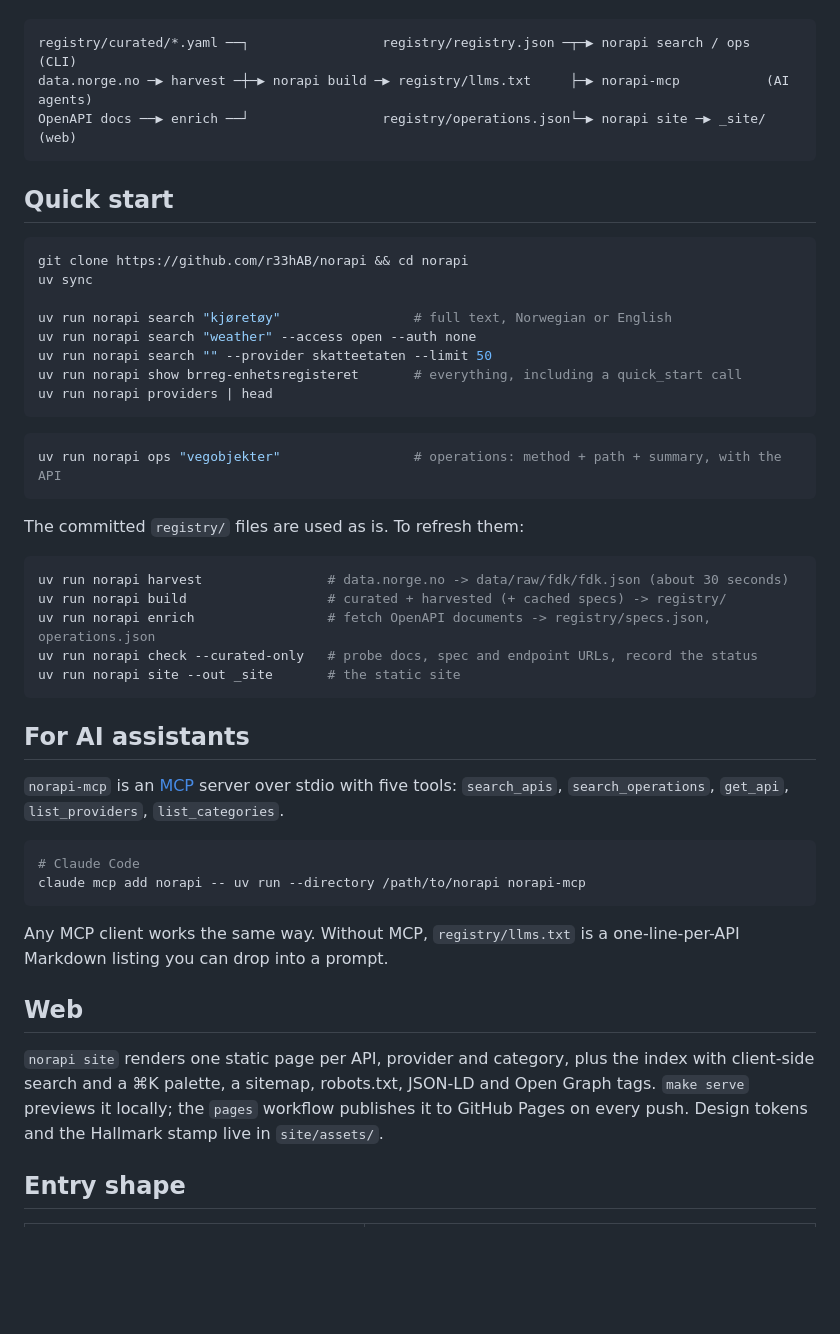
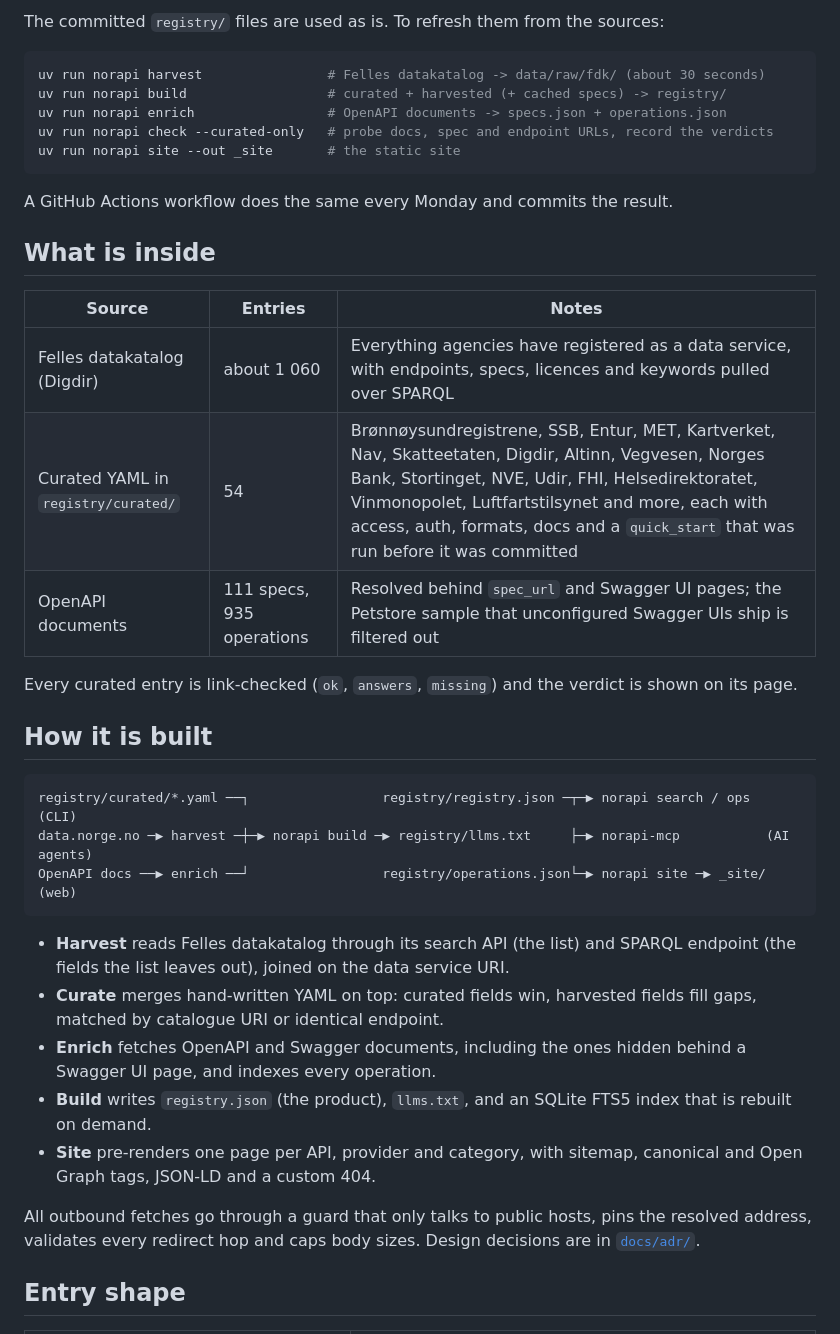
Before and after one commit to r33hab/norapi, a Markdown page: README.md, the part around one of its changes. Drawn GitHub-style; blank space fills up the shorter version.

````diff
--- a/README.md
+++ b/README.md
@@ -20,3 +75,26 @@ A fast, searchable registry of Norwegian public APIs, for developers and AI agen
+The committed `registry/` files are used as is. To refresh them from the sources:
+
+```sh
+uv run norapi harvest                # Felles datakatalog -> data/raw/fdk/ (about 30 seconds)
+uv run norapi build                  # curated + harvested (+ cached specs) -> registry/
+uv run norapi enrich                 # OpenAPI documents -> specs.json + operations.json
+uv run norapi check --curated-only   # probe docs, spec and endpoint URLs, record the verdicts
+uv run norapi site --out _site       # the static site
+```
+
+A GitHub Actions workflow does the same every Monday and commits the result.
+
+## What is inside
+
+| Source | Entries | Notes |
+|---|---|---|
+| Felles datakatalog (Digdir) | about 1 060 | Everything agencies have registered as a data service, with endpoints, specs, licences and keywords pulled over SPARQL |
+| Curated YAML in `registry/curated/` | 54 | Brønnøysundregistrene, SSB, Entur, MET, Kartverket, Nav, Skatteetaten, Digdir, Altinn, Vegvesen, Norges Bank, Stortinget, NVE, Udir, FHI, Helsedirektoratet, Vinmonopolet, Luftfartstilsynet and more, each with access, auth, formats, docs and a `quick_start` that was run before it was committed |
+| OpenAPI documents | 111 specs, 935 operations | Resolved behind `spec_url` and Swagger UI pages; the Petstore sample that unconfigured Swagger UIs ship is filtered out |
+
+Every curated entry is link-checked (`ok`, `answers`, `missing`) and the verdict is shown on its page.
+
+## How it is built
 
 ```
 registry/curated/*.yaml ──┐                 registry/registry.json ─┬─▶ norapi search / ops  (CLI)
@@ -24,52 +102,13 @@ data.norge.no ─▶ harvest ─┼─▶ norapi build ─▶ registry/llms.txt
 OpenAPI docs ──▶ enrich ──┘                 registry/operations.json└─▶ norapi site ─▶ _site/ (web)
 ```
 
-## Quick start
+- **Harvest** reads Felles datakatalog through its search API (the list) and SPARQL endpoint (the fields the list leaves out), joined on the data service URI.
+- **Curate** merges hand-written YAML on top: curated fields win, harvested fields fill gaps, matched by catalogue URI or identical endpoint.
+- **Enrich** fetches OpenAPI and Swagger documents, including the ones hidden behind a Swagger UI page, and indexes every operation.
+- **Build** writes `registry.json` (the product), `llms.txt`, and an SQLite FTS5 index that is rebuilt on demand.
+- **Site** pre-renders one page per API, provider and category, with sitemap, canonical and Open Graph tags, JSON-LD and a custom 404.
 
-```sh
-git clone https://github.com/r33hAB/norapi && cd norapi
-uv sync
-
-uv run norapi search "kjøretøy"                 # full text, Norwegian or English
-uv run norapi search "weather" --access open --auth none
-uv run norapi search "" --provider skatteetaten --limit 50
-uv run norapi show brreg-enhetsregisteret       # everything, including a quick_start call
-uv run norapi providers | head
-```
-
-```sh
-uv run norapi ops "vegobjekter"                 # operations: method + path + summary, with the API
-```
-
-The committed `registry/` files are used as is. To refresh them:
-
-```sh
-uv run norapi harvest                # data.norge.no -> data/raw/fdk/fdk.json (about 30 seconds)
-uv run norapi build                  # curated + harvested (+ cached specs) -> registry/
-uv run norapi enrich                 # fetch OpenAPI documents -> registry/specs.json, operations.json
-uv run norapi check --curated-only   # probe docs, spec and endpoint URLs, record the status
-uv run norapi site --out _site       # the static site
-```
-
-## For AI assistants
-
-`norapi-mcp` is an [MCP](https://modelcontextprotocol.io) server over stdio with five tools:
-`search_apis`, `search_operations`, `get_api`, `list_providers`, `list_categories`.
-
-```sh
-# Claude Code
-claude mcp add norapi -- uv run --directory /path/to/norapi norapi-mcp
-```
-
-Any MCP client works the same way. Without MCP, `registry/llms.txt` is a one-line-per-API
-Markdown listing you can drop into a prompt.
-
-## Web
-
-`norapi site` renders one static page per API, provider and category, plus the index with
-client-side search and a ⌘K palette, a sitemap, robots.txt, JSON-LD and Open Graph tags.
-`make serve` previews it locally; the `pages` workflow publishes it to GitHub Pages on every push.
-Design tokens and the Hallmark stamp live in `site/assets/`.
+All outbound fetches go through a guard that only talks to public hosts, pins the resolved address, validates every redirect hop and caps body sizes. Design decisions are in [`docs/adr/`](docs/adr/).
 
 ## Entry shape
 
````
Also changed, not shown: other parts of README.md (+94 -46 lines), CHANGELOG.md (+6 -0 lines), docs/images/site.png (added), 9 other files.
